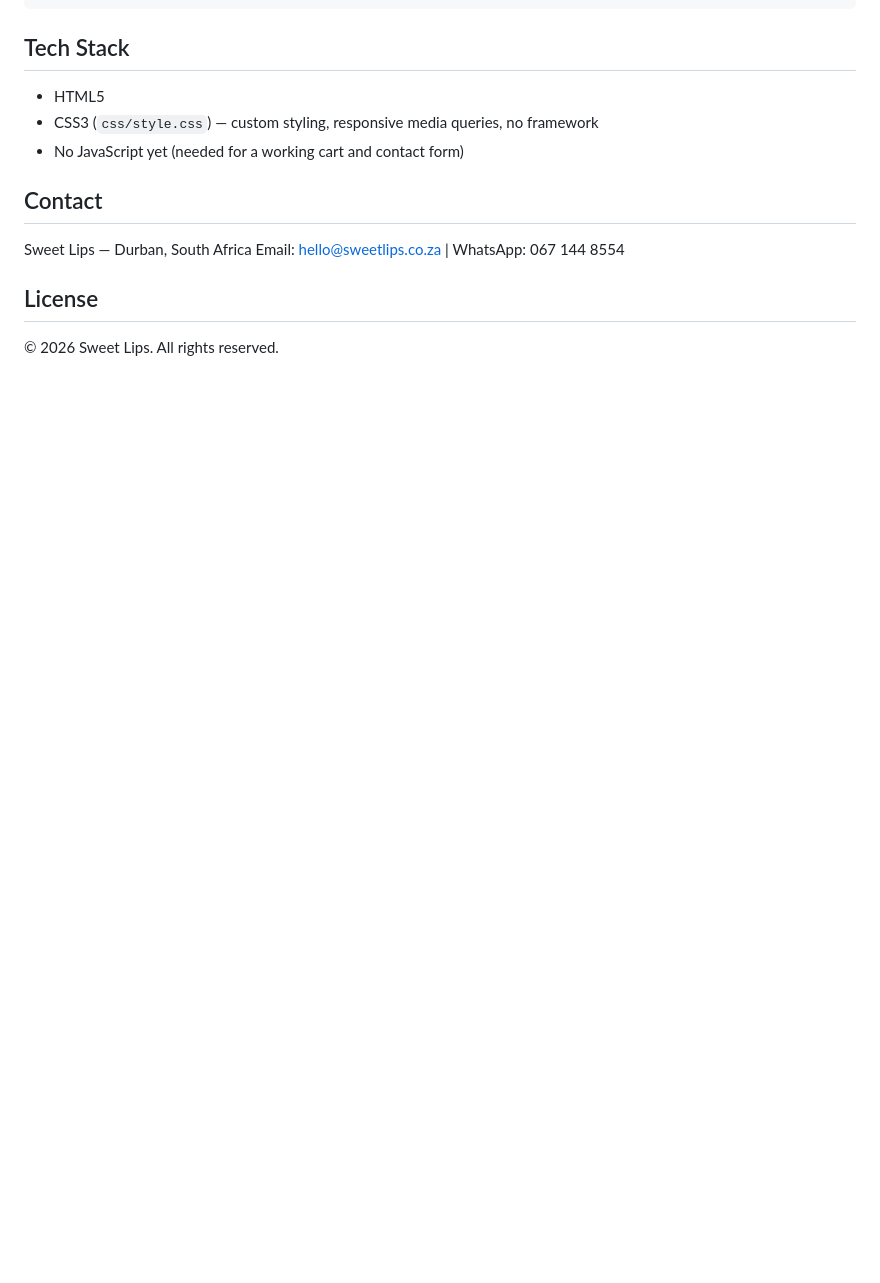
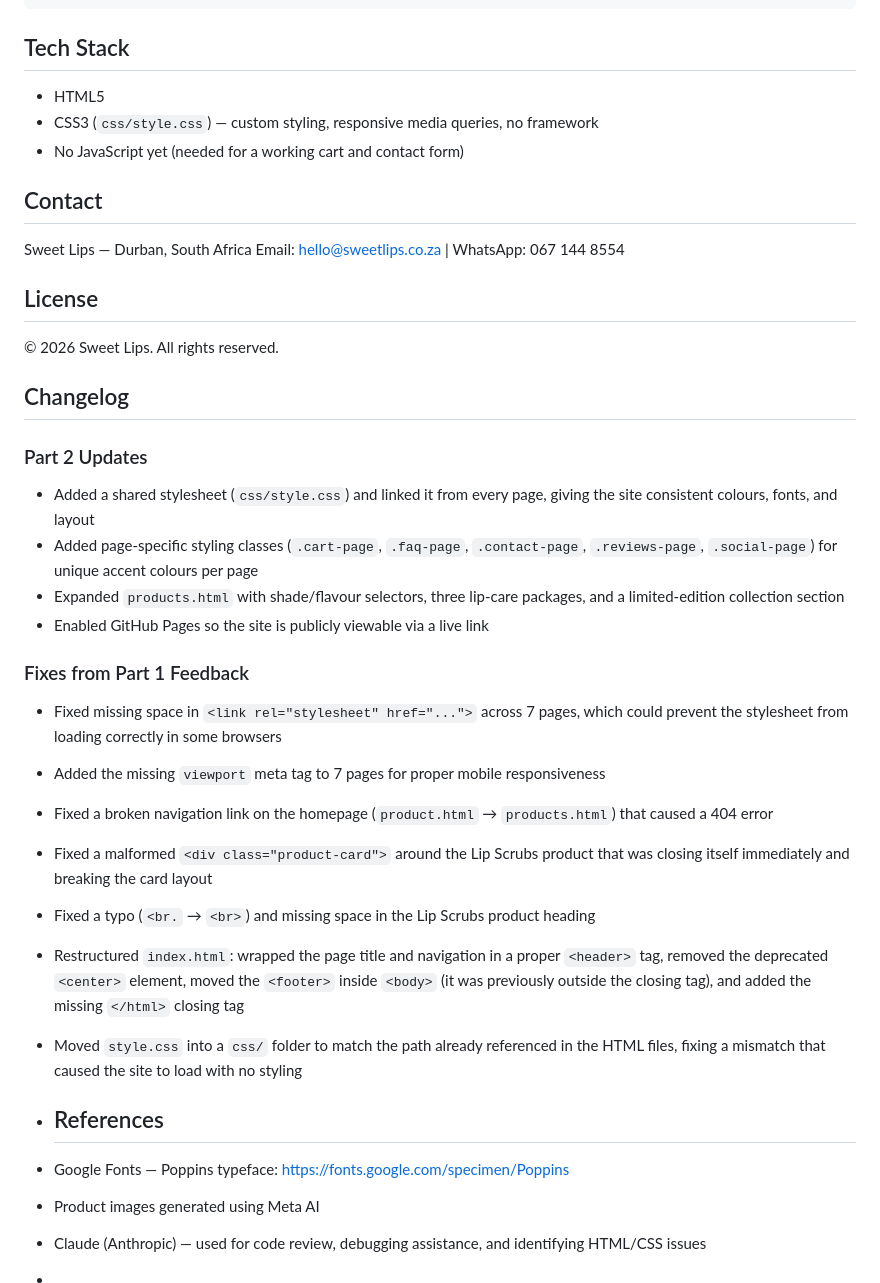
Before and after one commit to Nontandobyte/ST10530414NONTANDO_KHANYASE-wed-poe-part2, a Markdown page: README.md, the part around the change. Drawn GitHub-style; blank space fills up the shorter version.

```diff
--- a/README.md
+++ b/README.md
@@ -114,3 +114,25 @@ Email: hello@sweetlips.co.za | WhatsApp: 067 144 8554
 ## License
 
 &copy; 2026 Sweet Lips. All rights reserved.
+## Changelog
+
+### Part 2 Updates
+- Added a shared stylesheet (`css/style.css`) and linked it from every page, giving the site consistent colours, fonts, and layout
+- Added page-specific styling classes (`.cart-page`, `.faq-page`, `.contact-page`, `.reviews-page`, `.social-page`) for unique accent colours per page
+- Expanded `products.html` with shade/flavour selectors, three lip-care packages, and a limited-edition collection section
+- Enabled GitHub Pages so the site is publicly viewable via a live link
+
+### Fixes from Part 1 Feedback
+- Fixed missing space in `<link rel="stylesheet" href="...">` across 7 pages, which could prevent the stylesheet from loading correctly in some browsers
+- Added the missing `viewport` meta tag to 7 pages for proper mobile responsiveness
+- Fixed a broken navigation link on the homepage (`product.html` → `products.html`) that caused a 404 error
+- Fixed a malformed `<div class="product-card">` around the Lip Scrubs product that was closing itself immediately and breaking the card layout
+- Fixed a typo (`<br.` → `<br>`) and missing space in the Lip Scrubs product heading
+- Restructured `index.html`: wrapped the page title and navigation in a proper `<header>` tag, removed the deprecated `<center>` element, moved the `<footer>` inside `<body>` (it was previously outside the closing tag), and added the missing `</html>` closing tag
+- Moved `style.css` into a `css/` folder to match the path already referenced in the HTML files, fixing a mismatch that caused the site to load with no styling
+- ## References
+
+- Google Fonts — Poppins typeface: https://fonts.google.com/specimen/Poppins
+- Product images generated using Meta AI
+- Claude (Anthropic) — used for code review, debugging assistance, and identifying HTML/CSS issues
+-
```
